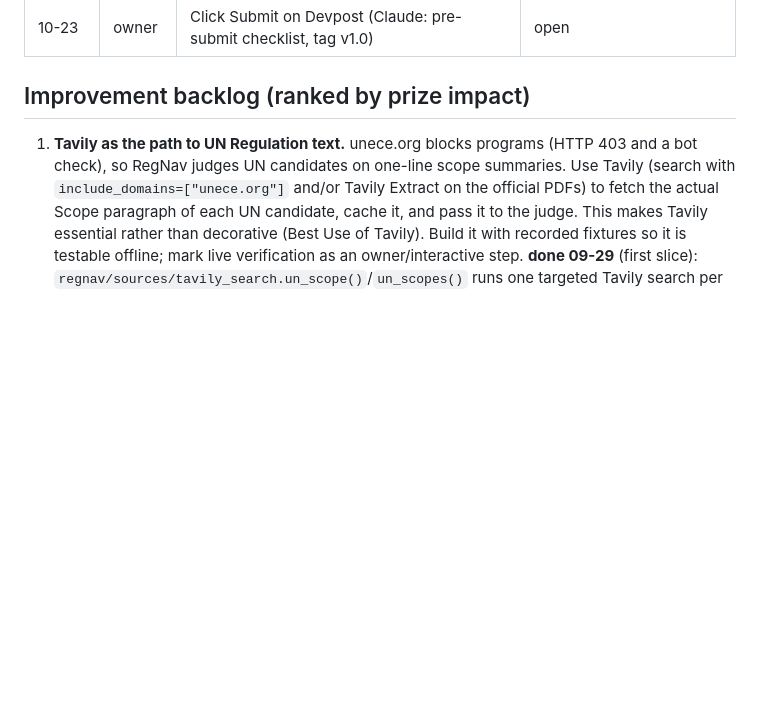
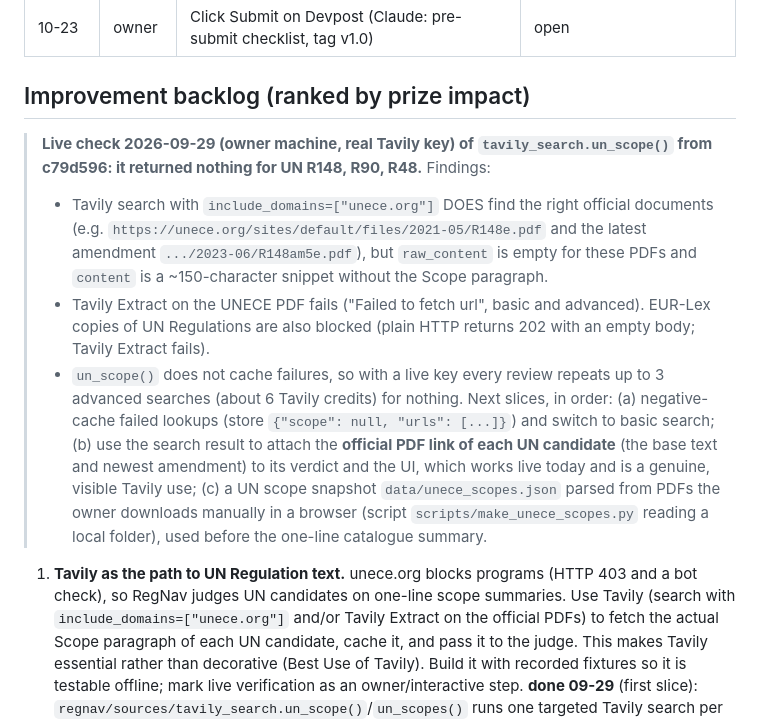
Before and after one commit to TaelyKim0119/regnav, a Markdown page: docs/ROADMAP.md, the part around the change. GitHub-like rendering; blank space fills up the shorter version.

Commit message:
Record the live Tavily check of un_scope() in the roadmap
With a real key, un_scope() found nothing for UN R148, R90 and R48:
Tavily search locates the official UNECE PDFs but returns no PDF text,
and Tavily Extract cannot fetch UNECE or EUR-Lex (both bot-protected).
The roadmap now lists the next slices for the daily routine: negative
caching, attaching the official PDF link per UN candidate, and a UN
scope snapshot built from owner-downloaded PDFs.

Co-Authored-By: Claude Opus 5.5 <noreply@anthropic.com>

```diff
--- a/docs/ROADMAP.md
+++ b/docs/ROADMAP.md
@@ -55,6 +55,13 @@ and the backlog when work lands. Dates are KST.
 
 ## Improvement backlog (ranked by prize impact)
 
+> **Live check 2026-09-29 (owner machine, real Tavily key) of `tavily_search.un_scope()` from c79d596: it returned nothing for UN R148, R90, R48.** Findings:
+> - Tavily search with `include_domains=["unece.org"]` DOES find the right official documents (e.g. `https://unece.org/sites/default/files/2021-05/R148e.pdf` and the latest amendment `.../2023-06/R148am5e.pdf`), but `raw_content` is empty for these PDFs and `content` is a ~150-character snippet without the Scope paragraph.
+> - Tavily Extract on the UNECE PDF fails ("Failed to fetch url", basic and advanced). EUR-Lex copies of UN Regulations are also blocked (plain HTTP returns 202 with an empty body; Tavily Extract fails).
+> - `un_scope()` does not cache failures, so with a live key every review repeats up to 3 advanced searches (about 6 Tavily credits) for nothing.
+> Next slices, in order: (a) negative-cache failed lookups (store `{"scope": null, "urls": [...]}`) and switch to basic search; (b) use the search result to attach the **official PDF link of each UN candidate** (the base text and newest amendment) to its verdict and the UI, which works live today and is a genuine, visible Tavily use; (c) a UN scope snapshot `data/unece_scopes.json` parsed from PDFs the owner downloads manually in a browser (script `scripts/make_unece_scopes.py` reading a local folder), used before the one-line catalogue summary.
+
+
 1. **Tavily as the path to UN Regulation text.** unece.org blocks programs (HTTP 403 and a bot check), so RegNav judges UN candidates on one-line scope summaries. Use Tavily (search with `include_domains=["unece.org"]` and/or Tavily Extract on the official PDFs) to fetch the actual Scope paragraph of each UN candidate, cache it, and pass it to the judge. This makes Tavily essential rather than decorative (Best Use of Tavily). Build it with recorded fixtures so it is testable offline; mark live verification as an owner/interactive step. **done 09-29** (first slice): `regnav/sources/tavily_search.un_scope()`/`un_scopes()` runs one targeted Tavily search per UN candidate (`include_raw_content=True`, `unece.org` only), extracts the "1. Scope" paragraph with `parse_scope()`, caches per-regulation to `data/cache/tavily_scope/`, and `pipeline.review()` feeds that text to the judge instead of the curated one-liner when it's available (silent fallback to the one-liner otherwise). Offline-tested with a stubbed `TavilyClient` and a hand-written fixture (`scripts/fixtures/tavily_un_scope_r148.json`) — see `check_tavily_un_scope` in `scripts/test_dryrun.py`. Not yet done: Tavily Extract on the official PDF for regulations the search snippet misses, and a real-key smoke test (owner/interactive, needs `TAVILY_API_KEY`).
 2. **Let web-found UN regulations outside the 38-entry catalogue become candidates**, judged on the Tavily snippet as scope evidence (today they are dropped unless already catalogued).
 3. **Accuracy.** Held-out miss: FMVSS 205 (glazing). Must-review recall 14/25 in dry-run. Improve ranking without tuning keywords to the test parts; keep the held-out split honest.
```
